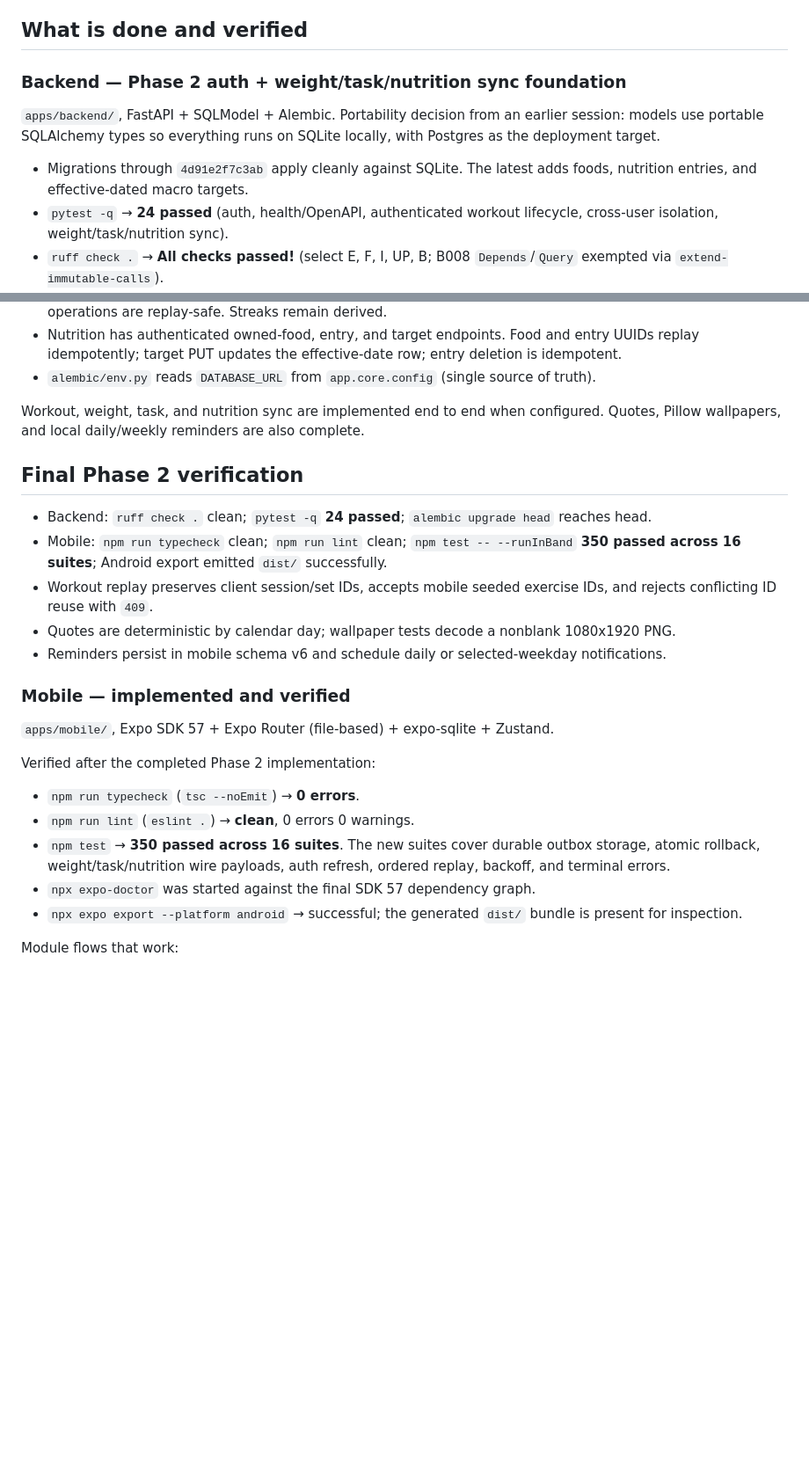
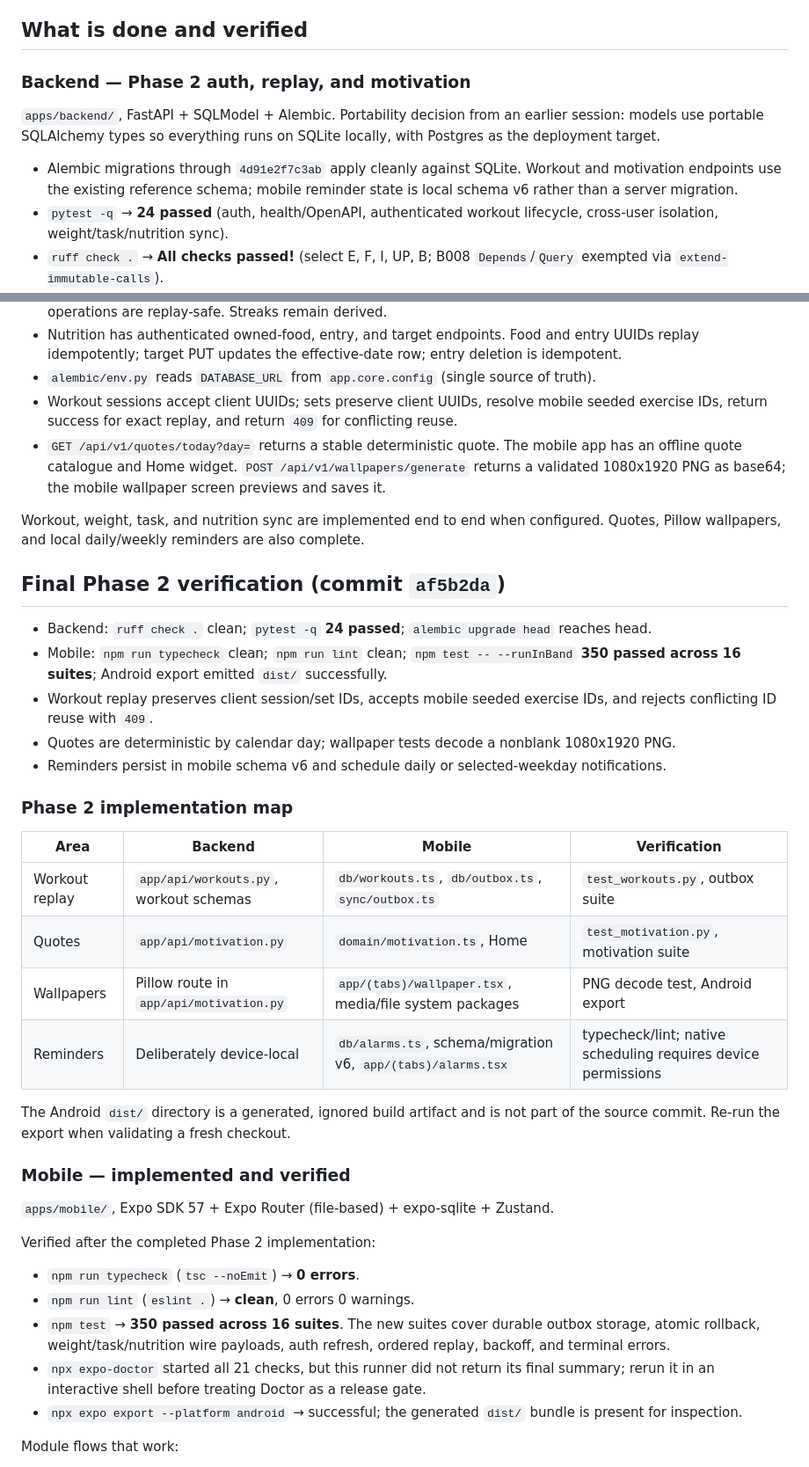
Before and after one commit to Daboggieman/Kairo-v1, a Markdown page: to_continue_with.md, 2 parts joined by grey strips. Shown at 88% size. Drawn GitHub-style; blank space fills up the shorter version.

```diff
--- a/to_continue_with.md
+++ b/to_continue_with.md
@@ -50,13 +50,14 @@ Two corrections to what the previous version of this file claimed:
 
 ## What is done and verified
 
-### Backend — Phase 2 auth + weight/task/nutrition sync foundation
+### Backend — Phase 2 auth, replay, and motivation
 `apps/backend/`, FastAPI + SQLModel + Alembic. Portability decision from an earlier
 session: models use portable SQLAlchemy types so everything runs on SQLite locally, with
 Postgres as the deployment target.
 
-- Migrations through `4d91e2f7c3ab` apply cleanly against SQLite. The latest adds foods,
-  nutrition entries, and effective-dated macro targets.
+- Alembic migrations through `4d91e2f7c3ab` apply cleanly against SQLite. Workout and
+  motivation endpoints use the existing reference schema; mobile reminder state is local
+  schema v6 rather than a server migration.
 - `pytest -q` → **24 passed** (auth, health/OpenAPI, authenticated workout lifecycle,
   cross-user isolation, weight/task/nutrition sync).
 - `ruff check .` → **All checks passed!** (select E, F, I, UP, B; B008 `Depends`/`Query`
@@ -74,11 +75,16 @@ Postgres as the deployment target.
 - Nutrition has authenticated owned-food, entry, and target endpoints. Food and entry UUIDs
   replay idempotently; target PUT updates the effective-date row; entry deletion is idempotent.
 - `alembic/env.py` reads `DATABASE_URL` from `app.core.config` (single source of truth).
+- Workout sessions accept client UUIDs; sets preserve client UUIDs, resolve mobile seeded
+  exercise IDs, return success for exact replay, and return `409` for conflicting reuse.
+- `GET /api/v1/quotes/today?day=` returns a stable deterministic quote. The mobile app has
+  an offline quote catalogue and Home widget. `POST /api/v1/wallpapers/generate` returns a
+  validated 1080x1920 PNG as base64; the mobile wallpaper screen previews and saves it.
 
 Workout, weight, task, and nutrition sync are implemented end to end when configured. Quotes,
 Pillow wallpapers, and local daily/weekly reminders are also complete.
 
-## Final Phase 2 verification
+## Final Phase 2 verification (commit `af5b2da`)
 
 - Backend: `ruff check .` clean; `pytest -q` **24 passed**; `alembic upgrade head` reaches head.
 - Mobile: `npm run typecheck` clean; `npm run lint` clean; `npm test -- --runInBand`
@@ -87,6 +93,18 @@ Pillow wallpapers, and local daily/weekly reminders are also complete.
   rejects conflicting ID reuse with `409`.
 - Quotes are deterministic by calendar day; wallpaper tests decode a nonblank 1080x1920 PNG.
 - Reminders persist in mobile schema v6 and schedule daily or selected-weekday notifications.
+
+### Phase 2 implementation map
+
+| Area | Backend | Mobile | Verification |
+|---|---|---|---|
+| Workout replay | `app/api/workouts.py`, workout schemas | `db/workouts.ts`, `db/outbox.ts`, `sync/outbox.ts` | `test_workouts.py`, outbox suite |
+| Quotes | `app/api/motivation.py` | `domain/motivation.ts`, Home | `test_motivation.py`, motivation suite |
+| Wallpapers | Pillow route in `app/api/motivation.py` | `app/(tabs)/wallpaper.tsx`, media/file system packages | PNG decode test, Android export |
+| Reminders | Deliberately device-local | `db/alarms.ts`, schema/migration v6, `app/(tabs)/alarms.tsx` | typecheck/lint; native scheduling requires device permissions |
+
+The Android `dist/` directory is a generated, ignored build artifact and is not part of the
+source commit. Re-run the export when validating a fresh checkout.
 
 ### Mobile — implemented and verified
 `apps/mobile/`, Expo SDK 57 + Expo Router (file-based) + expo-sqlite + Zustand.
@@ -98,7 +116,8 @@ Verified after the completed Phase 2 implementation:
 - `npm test` → **350 passed across 16 suites**. The new suites cover durable outbox storage,
   atomic rollback, weight/task/nutrition wire payloads, auth refresh, ordered replay, backoff,
   and terminal errors.
-- `npx expo-doctor` was started against the final SDK 57 dependency graph.
+- `npx expo-doctor` started all 21 checks, but this runner did not return its final summary;
+  rerun it in an interactive shell before treating Doctor as a release gate.
 - `npx expo export --platform android` → successful; the generated `dist/` bundle is present
   for inspection.
 
```
Also changed, not shown: other parts of to_continue_with.md (+28 -38 lines).
